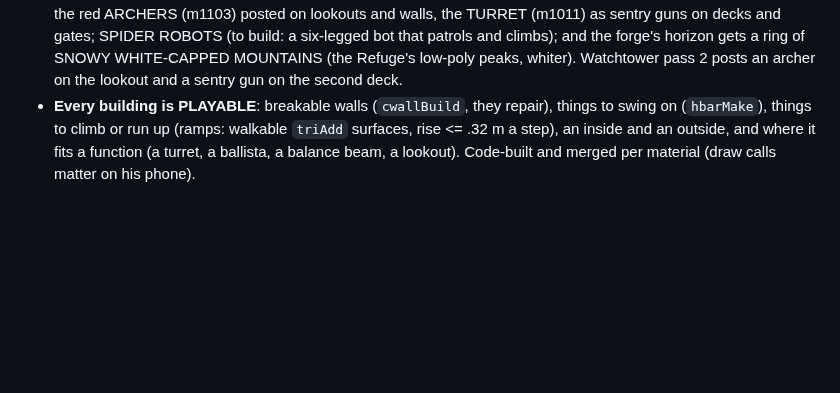
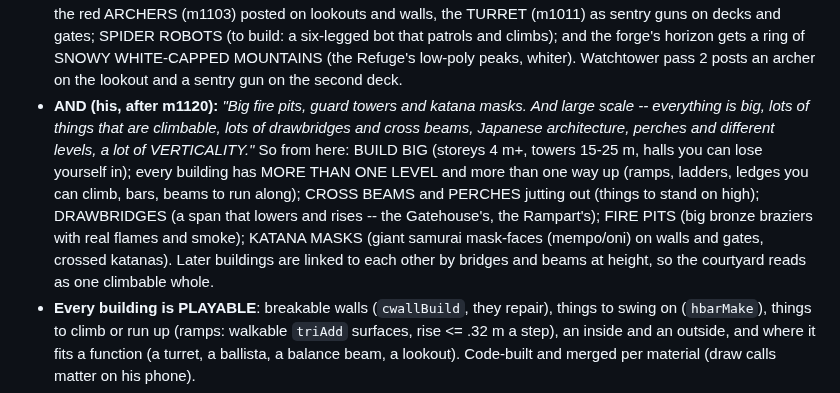
Before and after one commit to colinwillow/zap, a Markdown page: BUILDINGS.md, the part around the change. GitHub-like rendering; blank space fills up the shorter version.

Commit message:
BUILDINGS.md: his note -- big scale, verticality, climbables, drawbridges, cross beams, perches, fire pits, katana masks
Co-Authored-By: Claude Opus 5.5 <noreply@anthropic.com>
Claude-Session: https://claude.ai/code/session_01FXzpagnksiDmMAqP3MTiXJ

```diff
--- a/BUILDINGS.md
+++ b/BUILDINGS.md
@@ -25,6 +25,13 @@ different functions: bars and ramps, interior and exterior, turrets, ballistae,
   walls, the TURRET (m1011) as sentry guns on decks and gates; SPIDER ROBOTS (to build: a six-legged bot that patrols and climbs); and the
   forge's horizon gets a ring of SNOWY WHITE-CAPPED MOUNTAINS (the Refuge's low-poly peaks, whiter). Watchtower pass 2 posts an archer on
   the lookout and a sentry gun on the second deck.
+- **AND (his, after m1120):** *"Big fire pits, guard towers and katana masks. And large scale -- everything is big, lots of things that
+  are climbable, lots of drawbridges and cross beams, Japanese architecture, perches and different levels, a lot of VERTICALITY."* So from
+  here: BUILD BIG (storeys 4 m+, towers 15-25 m, halls you can lose yourself in); every building has MORE THAN ONE LEVEL and more than one
+  way up (ramps, ladders, ledges you can climb, bars, beams to run along); CROSS BEAMS and PERCHES jutting out (things to stand on high);
+  DRAWBRIDGES (a span that lowers and rises -- the Gatehouse's, the Rampart's); FIRE PITS (big bronze braziers with real flames and
+  smoke); KATANA MASKS (giant samurai mask-faces (mempo/oni) on walls and gates, crossed katanas). Later buildings are linked to each other
+  by bridges and beams at height, so the courtyard reads as one climbable whole.
 - **Every building is PLAYABLE**: breakable walls (`cwallBuild`, they repair), things to swing on (`hbarMake`), things to climb or run up
   (ramps: walkable `triAdd` surfaces, rise <= .32 m a step), an inside and an outside, and where it fits a function (a turret, a ballista,
   a balance beam, a lookout). Code-built and merged per material (draw calls matter on his phone).
```
